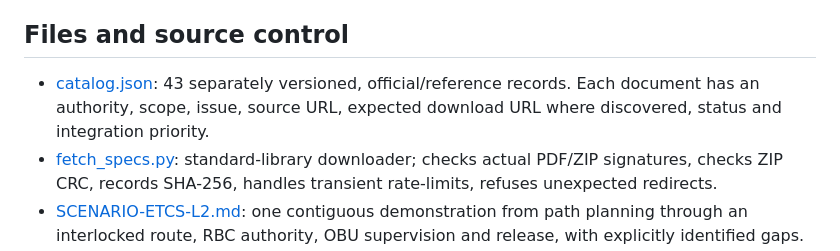
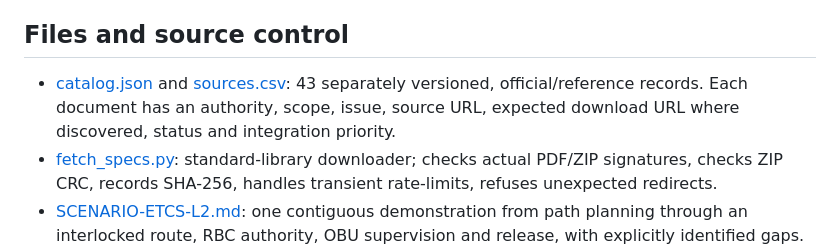
Before and after one commit to EkimChau/TrainSim, a Markdown page: public/internet-specs/README.md, the part around the change. GitHub-like rendering.

Commit message:
docs(specs): link machine and human readable catalogues

```diff
--- a/public/internet-specs/README.md
+++ b/public/internet-specs/README.md
@@ -6,7 +6,7 @@ This directory is intentionally separated from [SUBSET-026 ingestion](../../docs
 
 ## Files and source control
 
-- [catalog.json](catalog.json): 43 separately versioned, official/reference records. Each document has an authority, scope, issue, source URL, expected download URL where discovered, status and integration priority.
+- [catalog.json](catalog.json) and [sources.csv](sources.csv): 43 separately versioned, official/reference records. Each document has an authority, scope, issue, source URL, expected download URL where discovered, status and integration priority.
 - [fetch_specs.py](fetch_specs.py): standard-library downloader; checks actual PDF/ZIP signatures, checks ZIP CRC, records SHA-256, handles transient rate-limits, refuses unexpected redirects.
 - [SCENARIO-ETCS-L2.md](SCENARIO-ETCS-L2.md): one contiguous demonstration from path planning through an interlocked route, RBC authority, OBU supervision and release, with explicitly identified gaps.
 - [check_catalog.py](check_catalog.py): local catalogue and URL sanity checks.
```
